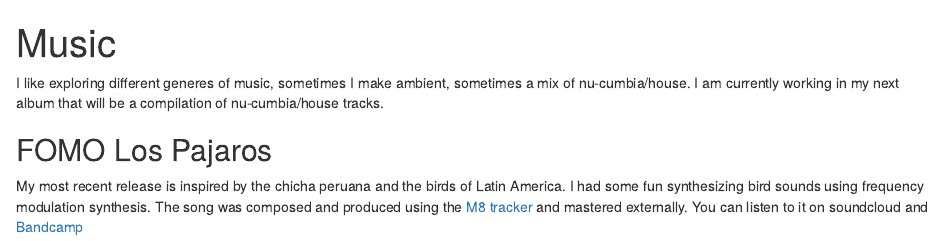
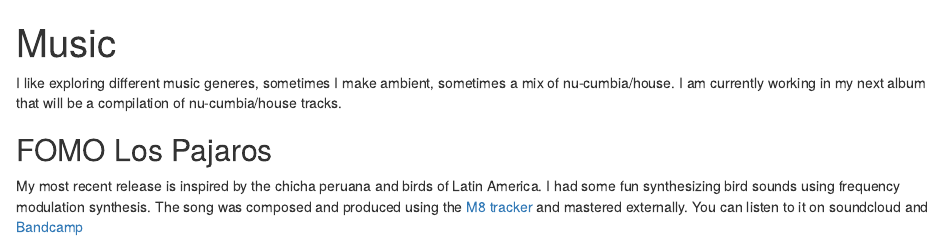
Before and after one commit to synthesaurio/synthesaurio.github.io, an R Markdown document (music.Rmd): the page in a window 1100 px wide, from its top. Rendered offline with R 4.5, knitr and Pandoc, with nearby package versions.

Commit message:
fixed site?

```diff
--- a/music.Rmd
+++ b/music.Rmd
@@ -2,11 +2,11 @@
 title: Music
 ---
 
-I like exploring different generes of music, sometimes I make ambient, sometimes a mix of nu-cumbia/house. I am currently working in my next album that will be a compilation of nu-cumbia/house tracks.
+I like exploring different music generes, sometimes I make ambient, sometimes a mix of nu-cumbia/house. I am currently working in my next album that will be a compilation of nu-cumbia/house tracks.
 
 ## FOMO Los Pajaros
 
-My most recent release is inspired by the chicha peruana and the birds of Latin America. I had some fun synthesizing bird sounds using frequency modulation synthesis. The song was composed and produced using the [M8 tracker](https://dirtywave.com) and mastered externally. You can listen to it on soundcloud and [Bandcamp](https://synthesaurio.bandcamp.com/track/fomo-los-pajaros)
+My most recent release is inspired by the chicha peruana and birds of Latin America. I had some fun synthesizing bird sounds using frequency modulation synthesis. The song was composed and produced using the [M8 tracker](https://dirtywave.com) and mastered externally. You can listen to it on soundcloud and [Bandcamp](https://synthesaurio.bandcamp.com/track/fomo-los-pajaros)
 
 <iframe width="100%" height="300" scrolling="no" frameborder="no" allow="autoplay" src="https://w.soundcloud.com/player/?url=https%3A//api.soundcloud.com/tracks/1372070005&color=%231f8a5f&auto_play=false&hide_related=false&show_comments=true&show_user=true&show_reposts=false&show_teaser=true&visual=true"></iframe><div style="font-size: 10px; color: #cccccc;line-break: anywhere;word-break: normal;overflow: hidden;white-space: nowrap;text-overflow: ellipsis; font-family: Interstate,Lucida Grande,Lucida Sans Unicode,Lucida Sans,Garuda,Verdana,Tahoma,sans-serif;font-weight: 100;"><a href="https://soundcloud.com/synthesaurio" title="Synthesaurio" target="_blank" style="color: #cccccc; text-decoration: none;">Synthesaurio</a> · <a href="https://soundcloud.com/synthesaurio/fomolospajaros" title="FOMO Los Pajaros" target="_blank" style="color: #cccccc; text-decoration: none;">FOMO Los Pajaros</a></div>
 
```
Also changed, not shown: 2022-10-29-test-post/index.html, index.html, music.html (added), 2 other files.
